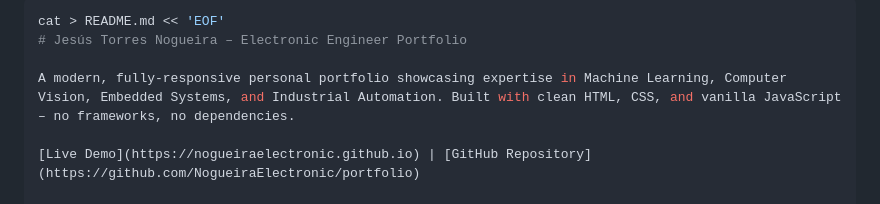
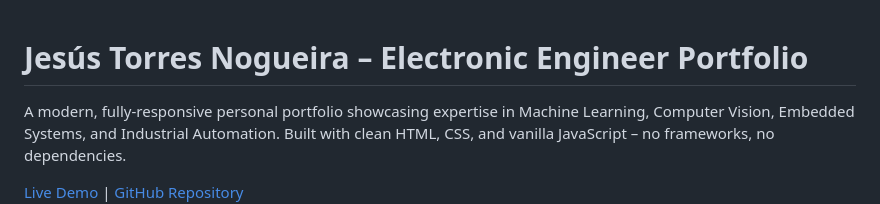
Before and after one commit to NogueiraElectronic/NogueiraElectronic.github.io, a Markdown page: readme.md, the part around the change. Rendered like a GitHub page.

Commit message:
Update README to remove bash command example
Removed unnecessary bash command example from README.

````diff
--- a/readme.md
+++ b/readme.md
@@ -1,5 +1,4 @@
-```bash
-cat > README.md << 'EOF'
+
 # Jesús Torres Nogueira – Electronic Engineer Portfolio
 
 A modern, fully-responsive personal portfolio showcasing expertise in Machine Learning, Computer Vision, Embedded Systems, and Industrial Automation. Built with clean HTML, CSS, and vanilla JavaScript – no frameworks, no dependencies.
````
